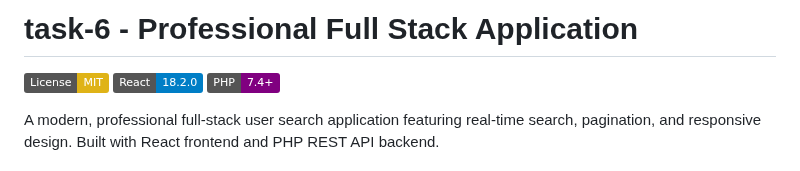
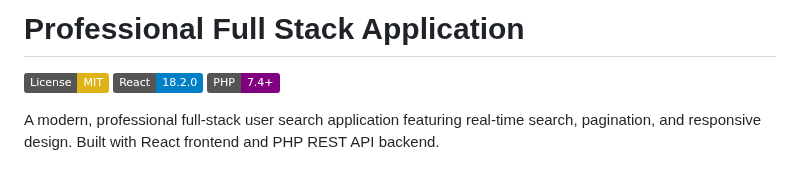
Before and after one commit to 045ayush/php-react-pagination-search, a Markdown page: README.md, the part around the change. GitHub-like rendering; badges without logos.

```diff
--- a/README.md
+++ b/README.md
@@ -1,4 +1,4 @@
-# task-6 - Professional Full Stack Application
+# Professional Full Stack Application
 
 [![License: MIT](https://img.shields.io/badge/License-MIT-yellow.svg)](https://opensource.org/licenses/MIT)
 [![React](https://img.shields.io/badge/React-18.2.0-blue.svg)](https://reactjs.org/)
```
